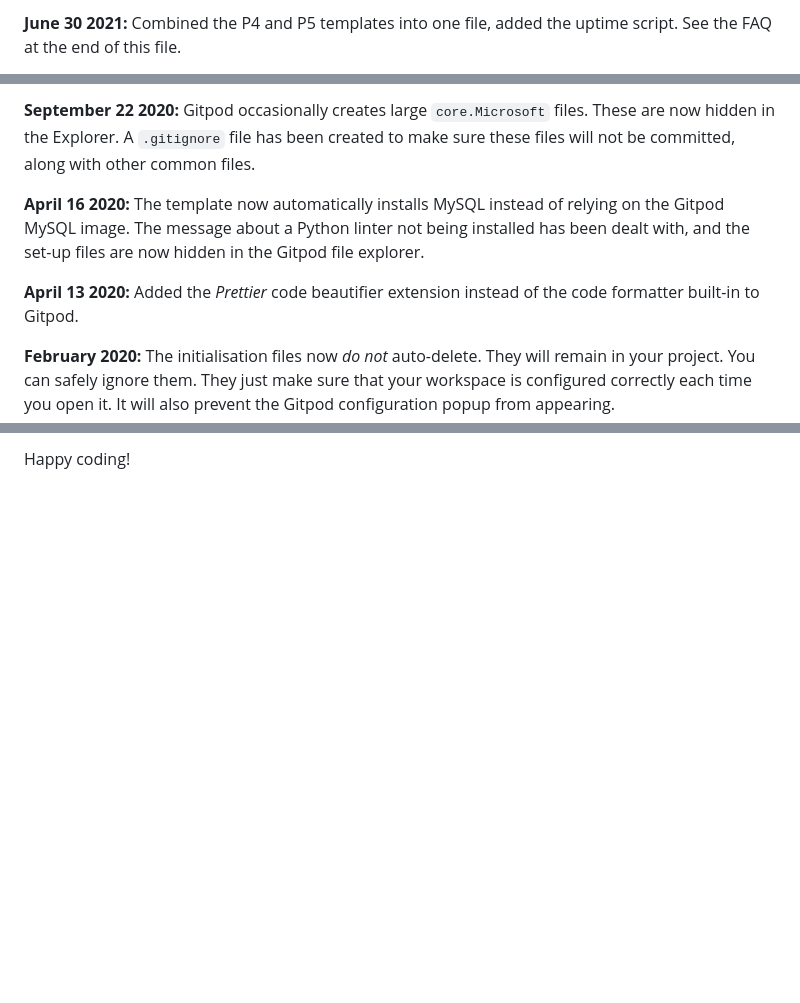
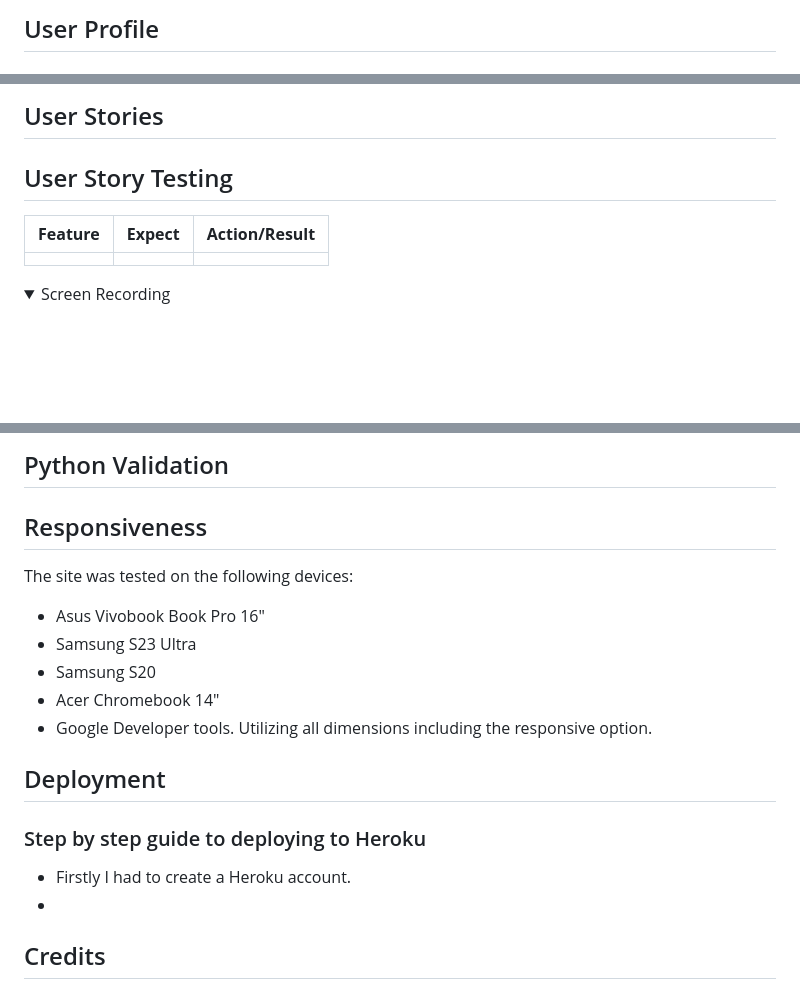
Before and after one commit to DEV451997/MP3, a Markdown page: README.md, 3 parts joined by grey strips. Rendered like a GitHub page; folded sections open; blank space fills up the shorter version.

```diff
--- a/README.md
+++ b/README.md
@@ -50,3 +57,3 @@ We continually tweak and adjust this template to help give you the best experien
 
-**June 30 2021:** Combined the P4 and P5 templates into one file, added the uptime script. See the FAQ at the end of this file.
+## User Profile
 
@@ -62,9 +69,11 @@ We continually tweak and adjust this template to help give you the best experien
 
-**September 22 2020:** Gitpod occasionally creates large `core.Microsoft` files. These are now hidden in the Explorer. A `.gitignore` file has been created to make sure these files will not be committed, along with other common files.
+## User Stories
 
-**April 16 2020:** The template now automatically installs MySQL instead of relying on the Gitpod MySQL image. The message about a Python linter not being installed has been dealt with, and the set-up files are now hidden in the Gitpod file explorer.
+## User Story Testing
 
-**April 13 2020:** Added the _Prettier_ code beautifier extension instead of the code formatter built-in to Gitpod.
+| **Feature** | **Expect** | **Action/Result** |
+| -------- | -------- | -------- |
+|  |  |  |
 
-**February 2020:** The initialisation files now _do not_ auto-delete. They will remain in your project. You can safely ignore them. They just make sure that your workspace is configured correctly each time you open it. It will also prevent the Gitpod configuration popup from appearing.
+<details><summary>Screen Recording</summary>
 
@@ -109,2 +136,19 @@ Yes! We'd strongly encourage you to look at the source code of the `uptime.sh` f
 
-Happy coding!
+## Python Validation
+
+## Responsiveness
+
+The site was tested on the following devices:
+* Asus Vivobook Book Pro 16"
+* Samsung S23 Ultra
+* Samsung S20
+* Acer Chromebook 14"
+* Google Developer tools. Utilizing all dimensions including the responsive option.
+
+## Deployment
+
+### Step by step guide to deploying to Heroku
+* Firstly I had to create a Heroku account.
+*
+
+## Credits
```
Also changed, not shown: other parts of README.md (+79 -54 lines).
